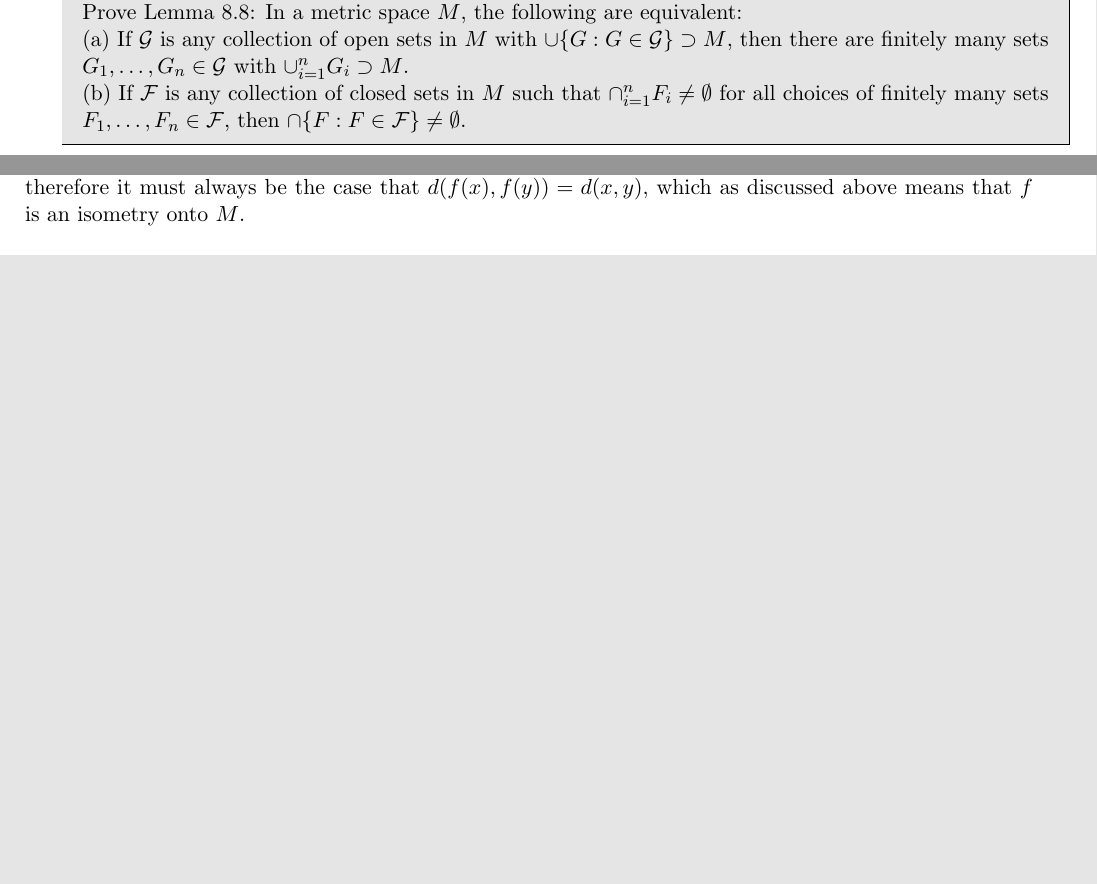
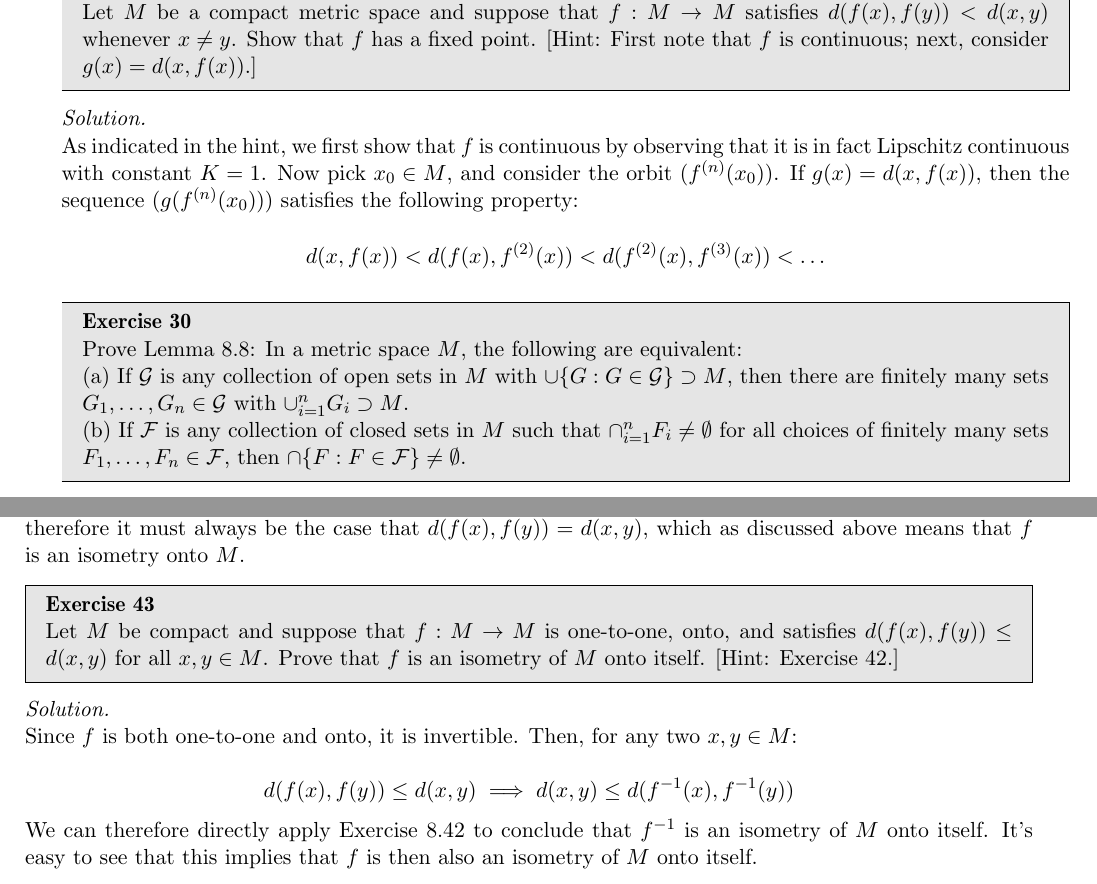
Before and after one commit to geomlyd/math_solutions, a LaTeX thesis (carothers_ra/main.tex, which reads carothers_ra/ch8.tex): two parts of pages 108 and 109 of 109, joined at a grey line, cut at the place of the change, the shorter picture padded with empty space. Compiled offline with pdfLaTeX.

Commit message:
Carothers Ex. 8.29

```diff
--- a/carothers_ra/ch8.tex
+++ b/carothers_ra/ch8.tex
@@ -415,6 +415,22 @@
 
 \newpage
 
+\begin{exercise}{29}
+    Let $M$ be a compact metric space and suppose that $f: M \rightarrow M$ satisfies $d(f(x), f(y)) < d(x, y)$ whenever $x \neq y$.
+    Show that $f$ has a fixed point.
+    [Hint: First note that $f$ is continuous; next, consider $g(x) = d(x, f(x))$.]
+\end{exercise}
+
+\begin{solution}
+
+    As indicated in the hint, we first show that $f$ is continuous by observing that it is in fact Lipschitz continuous with constant $K = 1$.
+    Now pick $x_0 \in M$, and consider the orbit $(f^{(n)}(x_0))$.
+    If $g(x) = d(x, f(x))$, then the sequence $(g(f^{(n)}(x_0)))$ satisfies the following property:
+
+    \[d(x, f(x)) < d(f(x), f^{(2)}(x)) < d(f^{(2)}(x), f^{(3)}(x)) < \ldots\]
+
+\end{solution}
+
 \begin{exercise}{30}
     Prove Lemma 8.8: In a metric space $M$, the following are equivalent:
 
@@ -487,3 +503,20 @@
     But this directly contradicts our initial observation that for $n \geq 1, d(f^{(n)}(x), f^{(n)}(y)) \geq d(f(x), f(y))$, and therefore it must always be the case that $d(f(x), f(y)) = d(x, y)$, which as discussed above means that $f$ is an isometry onto $M$.
 
 \end{solution}
+
+\begin{exercise}{43}
+    Let $M$ be compact and suppose that $f: M \rightarrow M$ is one-to-one, onto, and satisfies $d(f(x), f(y)) \leq d(x, y)$ for all $x, y \in M$.
+    Prove that $f$ is an isometry of $M$ onto itself.
+    [Hint: Exercise 42.]
+\end{exercise}
+
+\begin{solution}
+
+    Since $f$ is both one-to-one and onto, it is invertible.
+    Then, for any two $x, y \in M$:
+
+    \[d(f(x), f(y)) \leq d(x, y) \implies d(x, y) \leq d(f^{-1}(x), f^{-1}(y))\]
+
+    We can therefore directly apply Exercise 8.42 to conclude that $f^{-1}$ is an isometry of $M$ onto itself.
+    It's easy to see that this implies that $f$ is then also an isometry of $M$ onto itself.
+\end{solution}
```
Also changed, not shown: carothers_ra/main.pdf.
